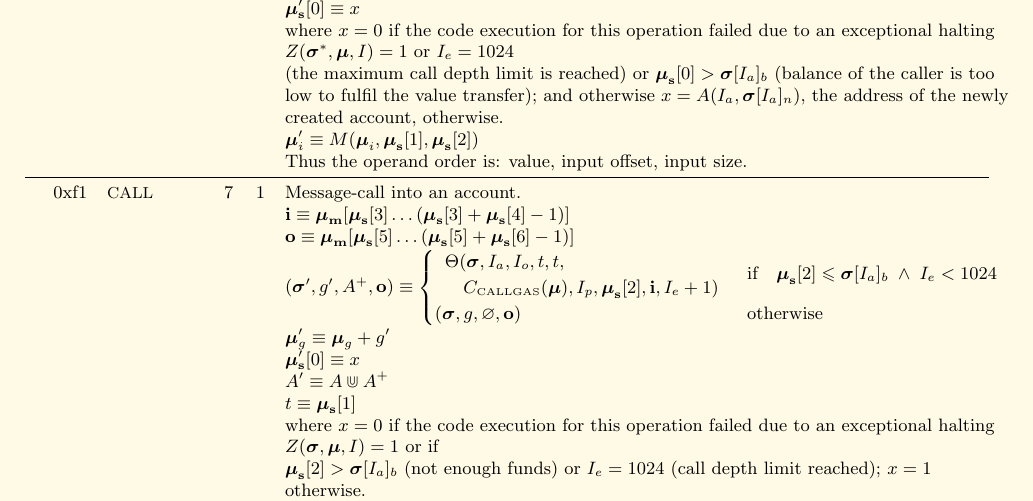
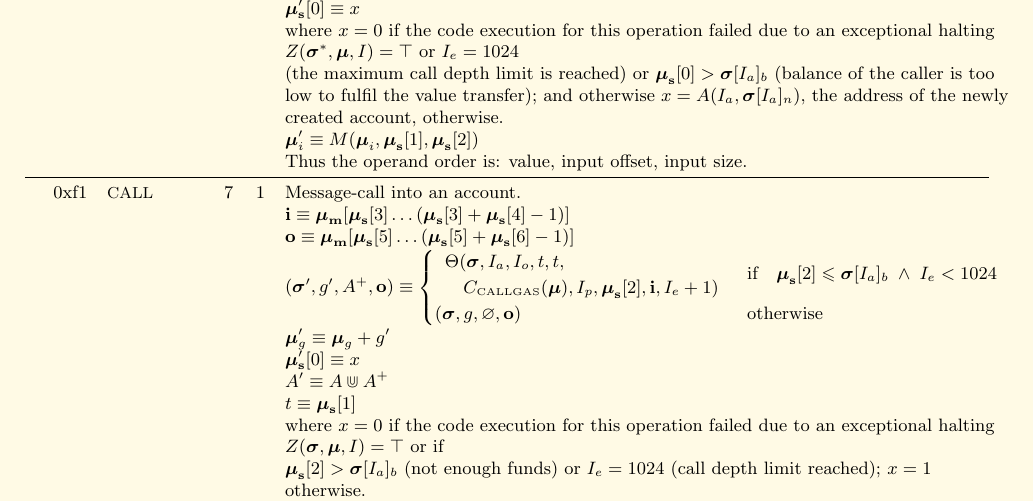
Before and after one commit to ethereum/yellowpaper, a LaTeX paper (Paper.tex): part of page 29 of 30, cut so that both start at the same text. Compiled offline with pdfLaTeX.

Commit message:
use \top instead if 1 for true

```diff
--- a/Paper.tex
+++ b/Paper.tex
@@ -1915,7 +1915,7 @@ R_{sclear} & \text{if} \quad \boldsymbol{\mu}_\mathbf{s}[1] = 0 \; \wedge \; \bo
 &&&& $A' \equiv A \Cup A^+$ which implies: $A'_\mathbf{s} \equiv A_\mathbf{s} \cup A^+_\mathbf{s} \quad \wedge \quad A'_\mathbf{l} \equiv A_\mathbf{l} \cdot A^+_\mathbf{l} \quad \wedge \quad A'_\mathbf{r} \equiv A_\mathbf{r} + A^+_\mathbf{r}$ \\
 &&&& $\boldsymbol{\mu}'_\mathbf{s}[0] \equiv x$ \\
 &&&& where $x=0$ if the code execution for this operation failed due to an exceptional halting \\
-&&&& $Z(\boldsymbol{\sigma}^*, \boldsymbol{\mu}, I) = 1$ or $I_e = 1024$ \\
+&&&& $Z(\boldsymbol{\sigma}^*, \boldsymbol{\mu}, I) = \top$ or $I_e = 1024$ \\
 &&&& (the maximum call depth limit is reached) or $\boldsymbol{\mu}_\mathbf{s}[0] > \boldsymbol{\sigma}[I_a]_b$ (balance of the caller is too \\
 &&&& low to fulfil the value transfer); and otherwise $x=A(I_a, \boldsymbol{\sigma}[I_a]_n)$, the address of the newly \\
 &&&& created account, otherwise. \\
@@ -1931,7 +1931,7 @@ R_{sclear} & \text{if} \quad \boldsymbol{\mu}_\mathbf{s}[1] = 0 \; \wedge \; \bo
 &&&& $A' \equiv A \Cup A^+$ \\
 &&&& $t \equiv \boldsymbol{\mu}_\mathbf{s}[1]$ \\
 &&&& where $x=0$ if the code execution for this operation failed due to an exceptional halting \\
-&&&& $Z(\boldsymbol{\sigma}, \boldsymbol{\mu}, I) = 1$ or if  \\
+&&&& $Z(\boldsymbol{\sigma}, \boldsymbol{\mu}, I) = \top$ or if  \\
 &&&& $\boldsymbol{\mu}_\mathbf{s}[2] > \boldsymbol{\sigma}[I_a]_b$ (not enough funds) or $I_e = 1024$ (call depth limit reached); $x=1$ \\
 &&&& otherwise. \\
 &&&& $\boldsymbol{\mu}'_i \equiv M(M(\boldsymbol{\mu}_i, \boldsymbol{\mu}_\mathbf{s}[3], \boldsymbol{\mu}_\mathbf{s}[4]), \boldsymbol{\mu}_\mathbf{s}[5], \boldsymbol{\mu}_\mathbf{s}[6])$ \\
```
